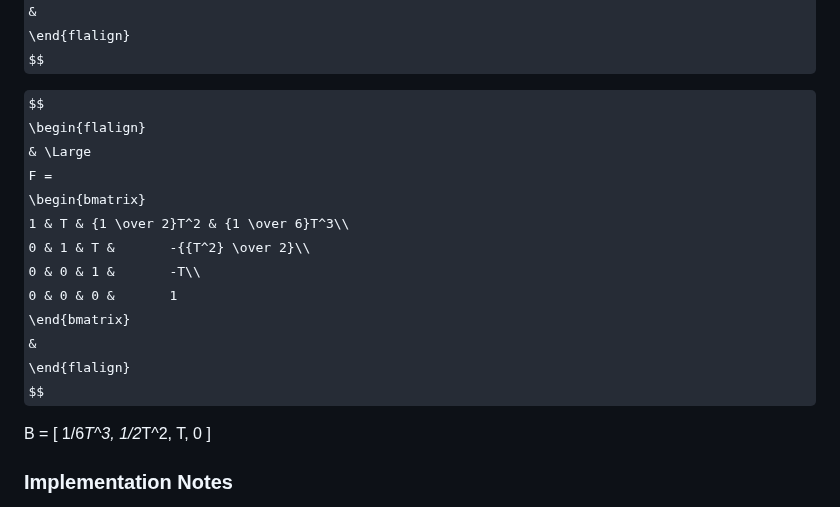
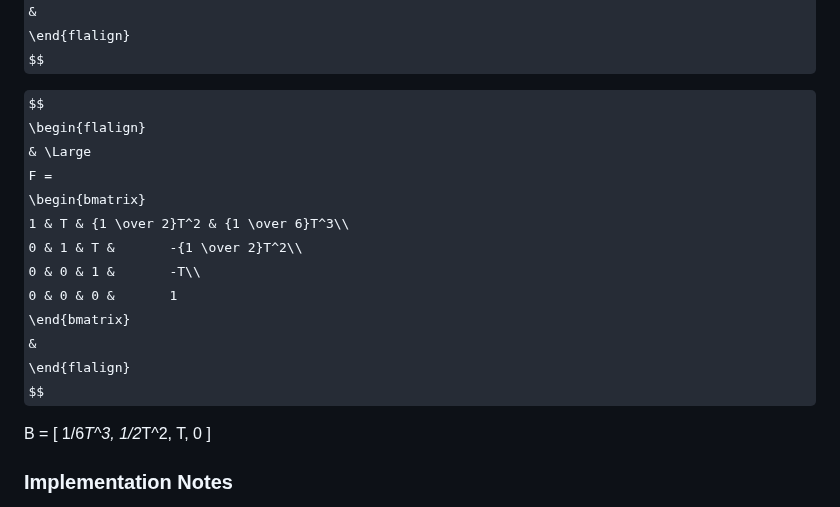
Before and after one commit to bareboat-necessities/bbn-wave-period-esp32, a Markdown page: README.md, the part around the change. Drawn GitHub-style; some formulas as TeX source.

```diff
--- a/README.md
+++ b/README.md
@@ -128,7 +128,7 @@ $$
 F =
 \begin{bmatrix}
 1 & T & {1 \over 2}T^2 & {1 \over 6}T^3\\
-0 & 1 & T &       -{{T^2} \over 2}\\
+0 & 1 & T &       -{1 \over 2}T^2\\
 0 & 0 & 1 &       -T\\
 0 & 0 & 0 &       1
 \end{bmatrix}
```
